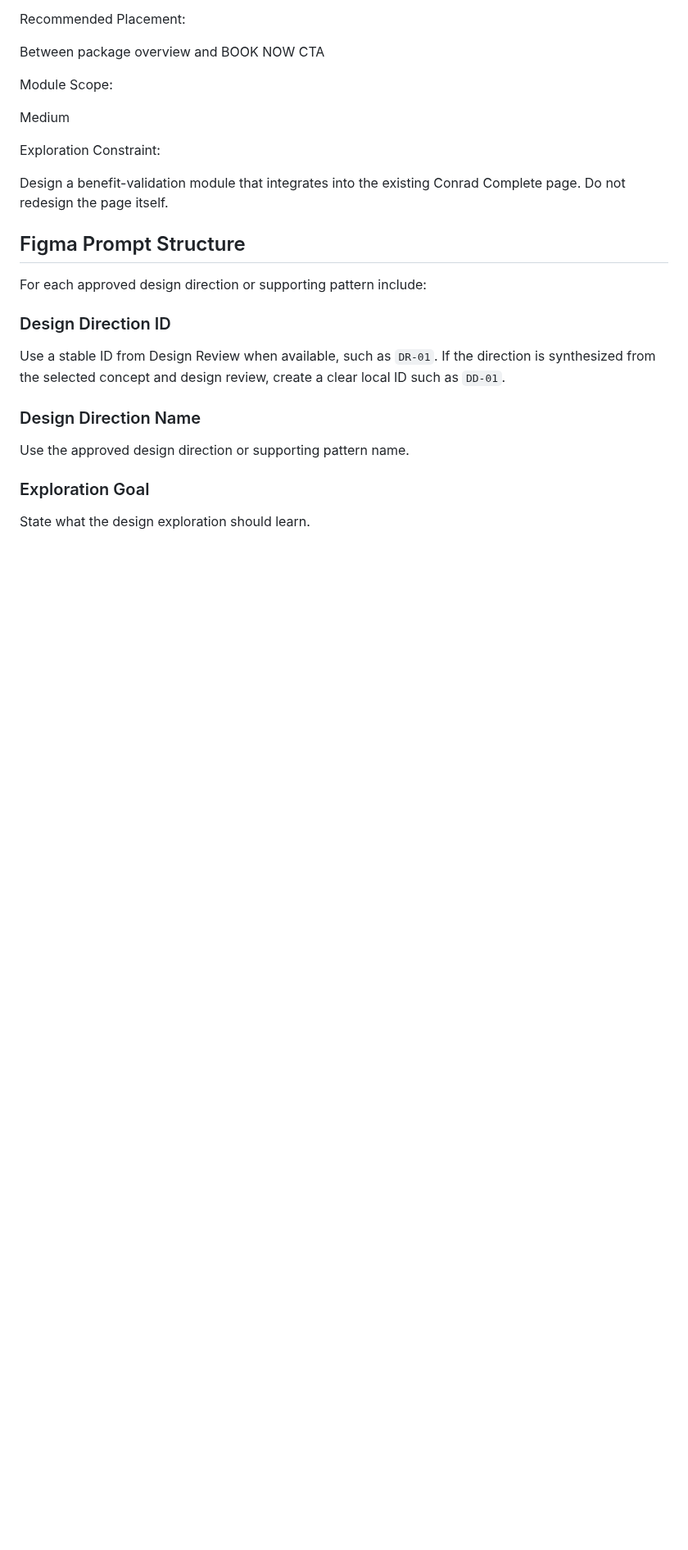
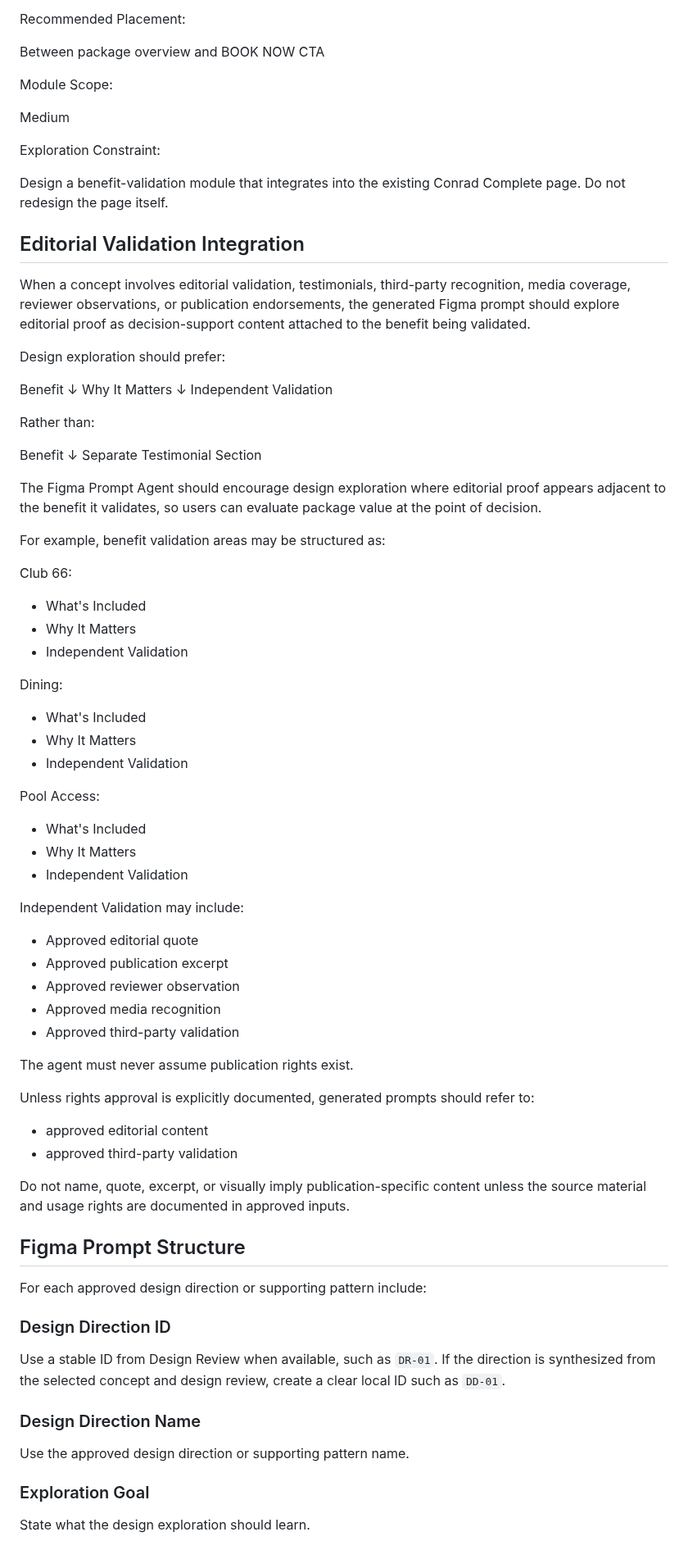
Before and after one commit to cody-mckeon/ai-product-operating-system, a Markdown page: agents/figma-prompt-agent.md, the part around one of its changes. Shown at 82% size. Drawn GitHub-style; blank space fills up the shorter version.

Commit message:
Enhance Figma prompt editorial validation guidance

```diff
--- a/agents/figma-prompt-agent.md
+++ b/agents/figma-prompt-agent.md
@@ -319,6 +319,70 @@ Exploration Constraint:
 Design a benefit-validation module that integrates into the existing Conrad
 Complete page. Do not redesign the page itself.
 
+## Editorial Validation Integration
+
+When a concept involves editorial validation, testimonials, third-party
+recognition, media coverage, reviewer observations, or publication endorsements,
+the generated Figma prompt should explore editorial proof as decision-support
+content attached to the benefit being validated.
+
+Design exploration should prefer:
+
+Benefit
+↓
+Why It Matters
+↓
+Independent Validation
+
+Rather than:
+
+Benefit
+↓
+Separate Testimonial Section
+
+The Figma Prompt Agent should encourage design exploration where editorial proof
+appears adjacent to the benefit it validates, so users can evaluate package
+value at the point of decision.
+
+For example, benefit validation areas may be structured as:
+
+Club 66:
+
+- What's Included
+- Why It Matters
+- Independent Validation
+
+Dining:
+
+- What's Included
+- Why It Matters
+- Independent Validation
+
+Pool Access:
+
+- What's Included
+- Why It Matters
+- Independent Validation
+
+Independent Validation may include:
+
+- Approved editorial quote
+- Approved publication excerpt
+- Approved reviewer observation
+- Approved media recognition
+- Approved third-party validation
+
+The agent must never assume publication rights exist.
+
+Unless rights approval is explicitly documented, generated prompts should refer
+to:
+
+- approved editorial content
+- approved third-party validation
+
+Do not name, quote, excerpt, or visually imply publication-specific content
+unless the source material and usage rights are documented in approved inputs.
+
 ## Figma Prompt Structure
 
 For each approved design direction or supporting pattern include:
```
Also changed, not shown: other parts of agents/figma-prompt-agent.md (+18 -0 lines).
